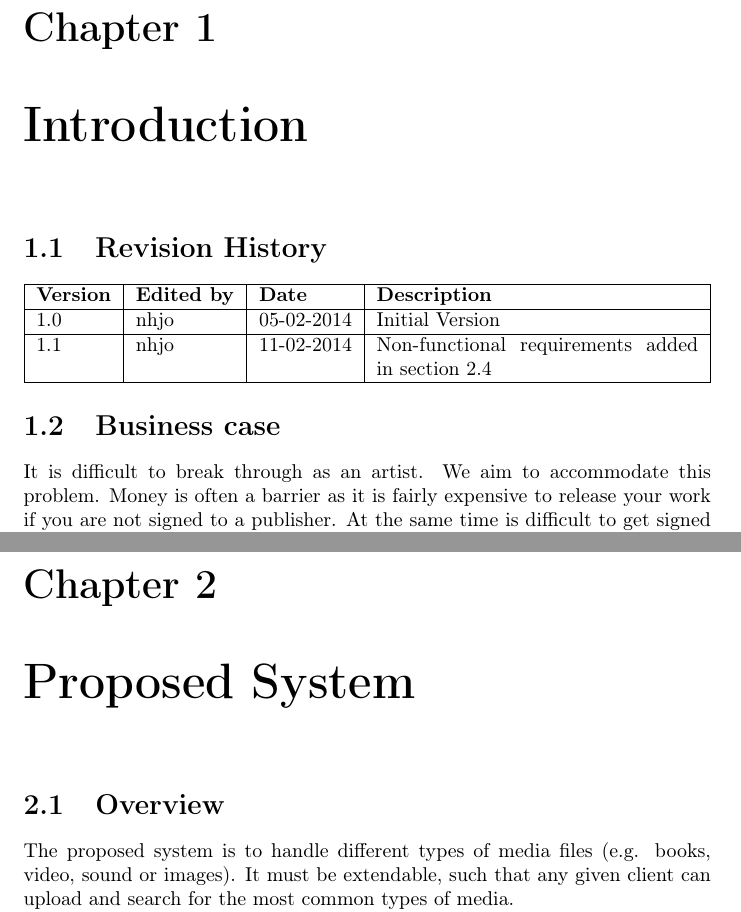
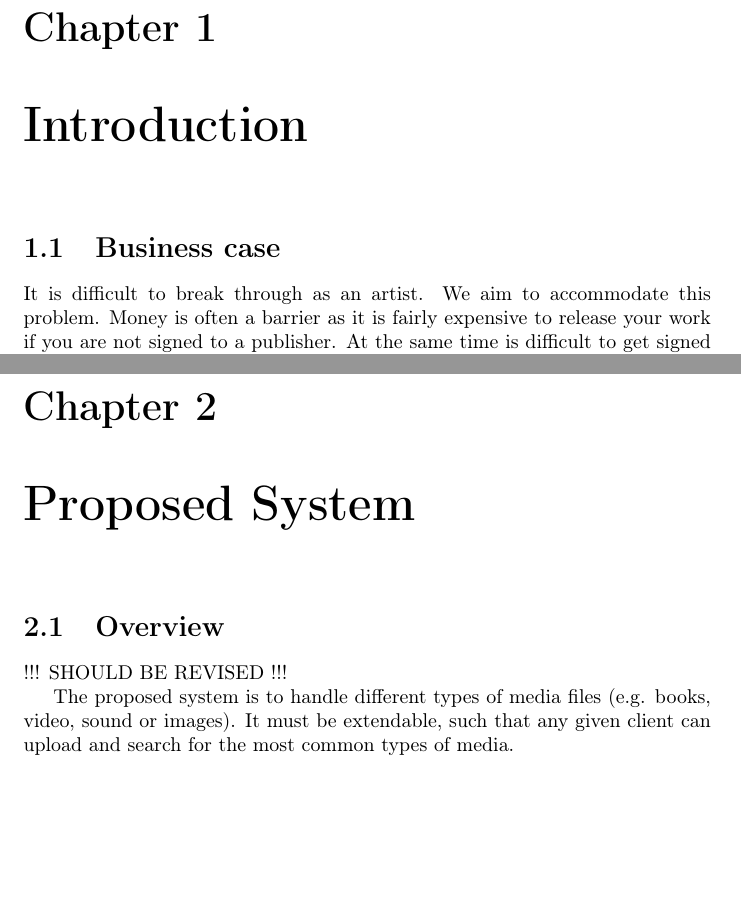
Before and after one commit to cholewa1992/BNDN, a LaTeX document (Documentation/Report/report.tex): two parts of pages 3 and 4 of 11, joined at a grey line, cut so that both start at the same text, the shorter picture padded with empty space. Compiled offline with pdfLaTeX.

Commit message:
Added tags to show what should be revised

```diff
--- a/Documentation/Report/report.tex
+++ b/Documentation/Report/report.tex
@@ -17,7 +17,7 @@
 
 \title{Sample Title}
 \date{\today}
-\author{Asbj\o rn Fjelbro Steffensen (afjs@itu.dk)\\ Thomas Stoy Dragsb\ae k (thst@itu.dk)\\ Nicki Hjorth J\o rgensen (nhjo@itu.dk)\\ Jacob Benjamin Cholewa (jbec@itu.dk)\\ Jakob Merrild (jmer@itu.dk)\\ Mathias Kindsholm Pedersen (xxxx@itu.dk)}
+\author{Asbj\o rn Fjelbro Steffensen (afjs@itu.dk)\\ Thomas Stoy Dragsb\ae k (thst@itu.dk)\\ Nicki Hjorth J\o rgensen (nhjo@itu.dk)\\ Jacob Benjamin Cholewa (jbec@itu.dk)\\ Jakob Merrild (jmer@itu.dk)\\ Mathias Kindsholm Pedersen (mkin@itu.dk)}
 
 \begin{document}
 
@@ -27,25 +27,14 @@
 
 \chapter{Introduction}
 
-\section{Revision History}
-\begin{center}
-\begin{tabularx}{\textwidth}{|l|l|l|X|}
-\hline
-\textbf{Version} & \textbf{Edited by} & \textbf{Date} & \textbf{Description} \\
-\hline
-1.0 & nhjo & 05-02-2014 & Initial Version \\
-\hline
-1.1 & nhjo & 11-02-2014 & Non-functional requirements added in section 2.4 \\
-\hline
-
-\end{tabularx}
-\end{center}
-
 \subfile{tex/businessCase.tex}
 
 \chapter{Proposed System}
 
 \section{Overview}
+
+!!! SHOULD BE REVISED !!!
+
 The proposed system is to handle different types of media files (e.g. books, video, sound or images). It must be extendable, such that any given client can upload and search for the most common types of media.
 
 The systems functionality is aimed for anyone that uses their computer as a media center. This is, users that has a collection of books, video-, sound- or imagefiles on their computer or mobile devices.
```
Also changed, not shown: Documentation/Report/report.tex (4 more changed lines).
